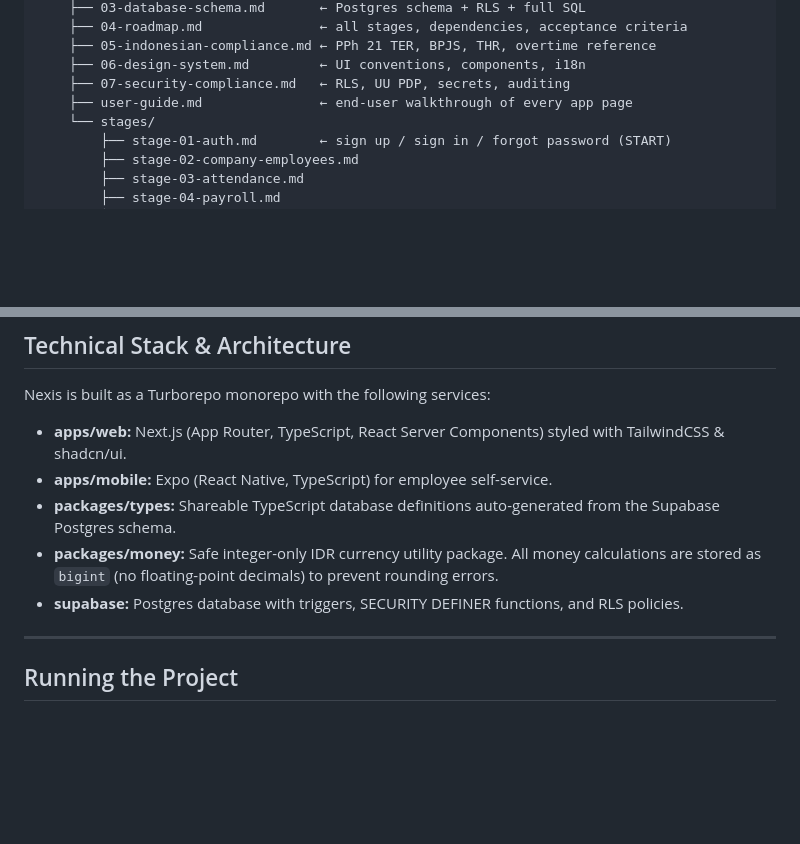
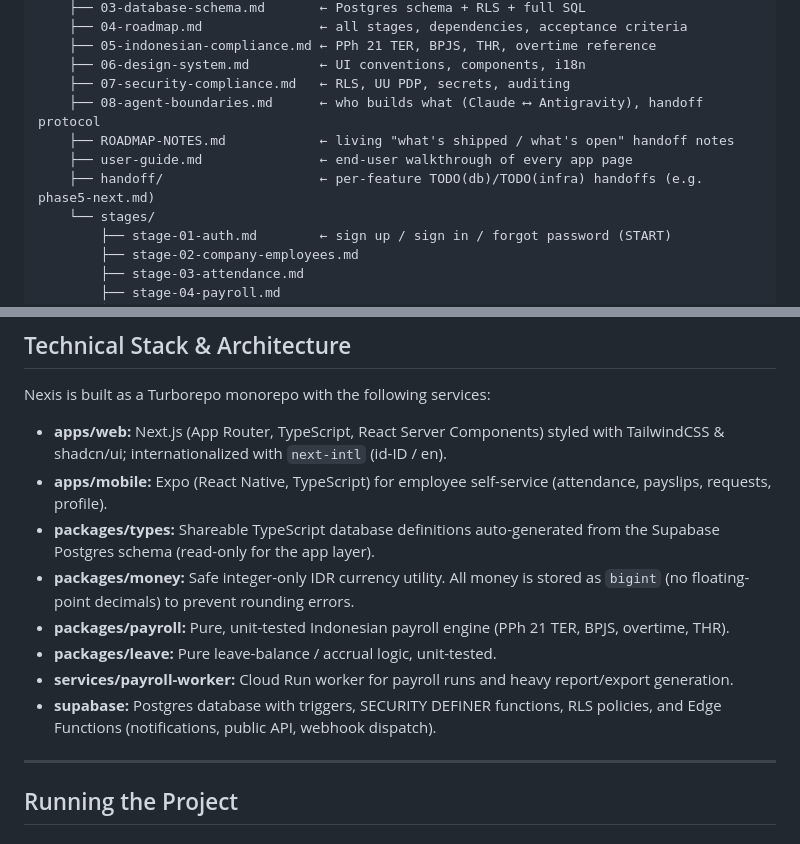
Before and after one commit to henryonggo/Nexis, a Markdown page: README.md, 2 parts joined by grey strips. Drawn GitHub-style; blank space fills up the shorter version.

```diff
--- a/README.md
+++ b/README.md
@@ -31,7 +31,10 @@ Nexis/
     ├── 05-indonesian-compliance.md ← PPh 21 TER, BPJS, THR, overtime reference
     ├── 06-design-system.md         ← UI conventions, components, i18n
     ├── 07-security-compliance.md   ← RLS, UU PDP, secrets, auditing
+    ├── 08-agent-boundaries.md      ← who builds what (Claude ⟷ Antigravity), handoff protocol
+    ├── ROADMAP-NOTES.md            ← living "what's shipped / what's open" handoff notes
     ├── user-guide.md               ← end-user walkthrough of every app page
+    ├── handoff/                    ← per-feature TODO(db)/TODO(infra) handoffs (e.g. phase5-next.md)
     └── stages/
         ├── stage-01-auth.md        ← sign up / sign in / forgot password (START)
         ├── stage-02-company-employees.md
@@ -73,11 +127,14 @@ Nexis is a modern multi-tenant HR & Payroll SaaS tailored specifically for the I
 
 Nexis is built as a Turborepo monorepo with the following services:
 
-* **apps/web:** Next.js (App Router, TypeScript, React Server Components) styled with TailwindCSS & shadcn/ui.
-* **apps/mobile:** Expo (React Native, TypeScript) for employee self-service.
-* **packages/types:** Shareable TypeScript database definitions auto-generated from the Supabase Postgres schema.
-* **packages/money:** Safe integer-only IDR currency utility package. All money calculations are stored as `bigint` (no floating-point decimals) to prevent rounding errors.
-* **supabase:** Postgres database with triggers, SECURITY DEFINER functions, and RLS policies.
+* **apps/web:** Next.js (App Router, TypeScript, React Server Components) styled with TailwindCSS & shadcn/ui; internationalized with `next-intl` (id-ID / en).
+* **apps/mobile:** Expo (React Native, TypeScript) for employee self-service (attendance, payslips, requests, profile).
+* **packages/types:** Shareable TypeScript database definitions auto-generated from the Supabase Postgres schema (read-only for the app layer).
+* **packages/money:** Safe integer-only IDR currency utility. All money is stored as `bigint` (no floating-point decimals) to prevent rounding errors.
+* **packages/payroll:** Pure, unit-tested Indonesian payroll engine (PPh 21 TER, BPJS, overtime, THR).
+* **packages/leave:** Pure leave-balance / accrual logic, unit-tested.
+* **services/payroll-worker:** Cloud Run worker for payroll runs and heavy report/export generation.
+* **supabase:** Postgres database with triggers, SECURITY DEFINER functions, RLS policies, and Edge Functions (notifications, public API, webhook dispatch).
 
 ---
 
```
Also changed, not shown: other parts of README.md (+64 -13 lines).
